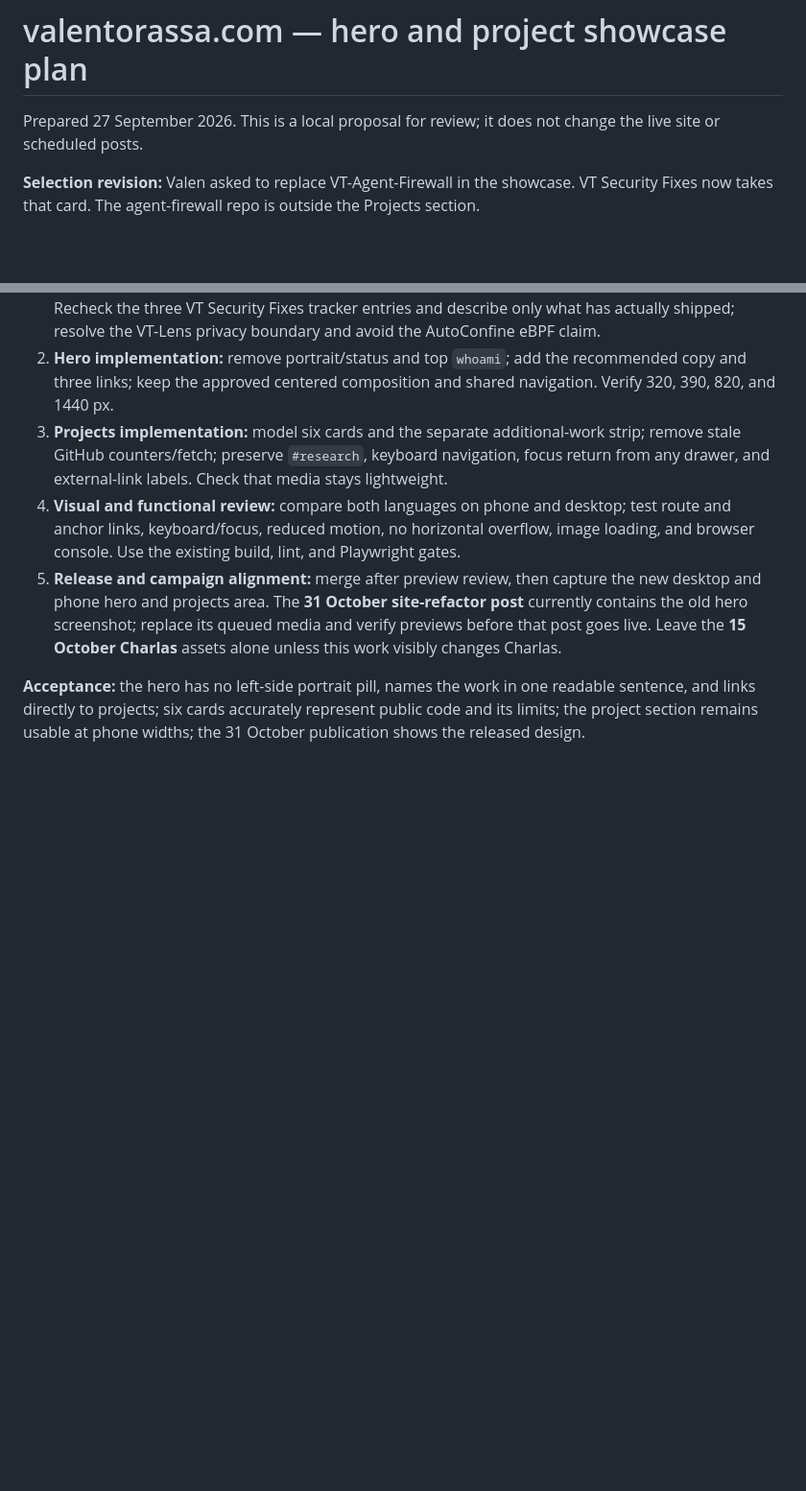
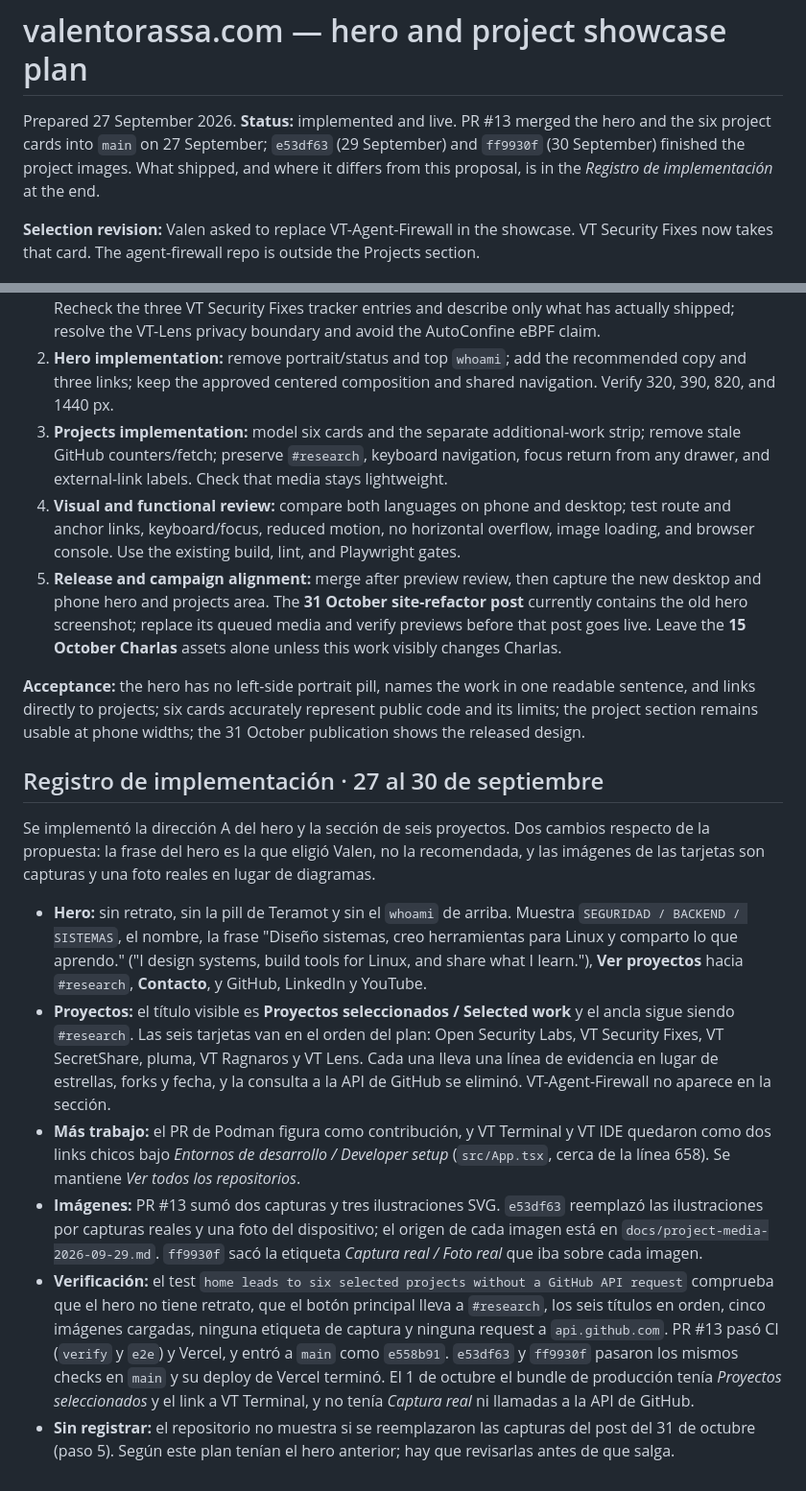
Before and after one commit to ValentinTorassa/ValenTorassa-Web, a Markdown page: docs/site-hero-projects-plan-2026-09-27.md, 2 parts joined by grey strips. Shown at 96% size. GitHub-like rendering; blank space fills up the shorter version.

Commit message:
Record the hero and projects plan as implemented
The plan still introduced itself as a local proposal that did not change
the live site. It shipped in PR #13, with 18b6ebe and 33ea51a finishing
the project images, so the status line now says so and a closing record
lists what changed, where it departs from the proposal (the chosen hero
sentence, real screenshots instead of diagrams), the checks it passed,
and the 31 October post assets the repo does not show as refreshed.

```diff
--- a/docs/site-hero-projects-plan-2026-09-27.md
+++ b/docs/site-hero-projects-plan-2026-09-27.md
@@ -1,6 +1,6 @@
 # valentorassa.com — hero and project showcase plan
 
-Prepared 27 September 2026. This is a local proposal for review; it does not change the live site or scheduled posts.
+Prepared 27 September 2026. **Status:** implemented and live. PR #13 merged the hero and the six project cards into `main` on 27 September; `e53df63` (29 September) and `ff9930f` (30 September) finished the project images. What shipped, and where it differs from this proposal, is in the *Registro de implementación* at the end.
 
 **Selection revision:** Valen asked to replace VT-Agent-Firewall in the showcase. VT Security Fixes now takes that card. The agent-firewall repo is outside the Projects section.
 
@@ -93,3 +93,14 @@ The **23 private** account repositories were counted in the scan and excluded fr
 5. **Release and campaign alignment:** merge after preview review, then capture the new desktop and phone hero and projects area. The **31 October site-refactor post** currently contains the old hero screenshot; replace its queued media and verify previews before that post goes live. Leave the **15 October Charlas** assets alone unless this work visibly changes Charlas.
 
 **Acceptance:** the hero has no left-side portrait pill, names the work in one readable sentence, and links directly to projects; six cards accurately represent public code and its limits; the project section remains usable at phone widths; the 31 October publication shows the released design.
+
+## Registro de implementación · 27 al 30 de septiembre
+
+Se implementó la dirección A del hero y la sección de seis proyectos. Dos cambios respecto de la propuesta: la frase del hero es la que eligió Valen, no la recomendada, y las imágenes de las tarjetas son capturas y una foto reales en lugar de diagramas.
+
+- **Hero:** sin retrato, sin la pill de Teramot y sin el `whoami` de arriba. Muestra `SEGURIDAD / BACKEND / SISTEMAS`, el nombre, la frase "Diseño sistemas, creo herramientas para Linux y comparto lo que aprendo." ("I design systems, build tools for Linux, and share what I learn."), **Ver proyectos** hacia `#research`, **Contacto**, y GitHub, LinkedIn y YouTube.
+- **Proyectos:** el título visible es **Proyectos seleccionados / Selected work** y el ancla sigue siendo `#research`. Las seis tarjetas van en el orden del plan: Open Security Labs, VT Security Fixes, VT SecretShare, pluma, VT Ragnaros y VT Lens. Cada una lleva una línea de evidencia en lugar de estrellas, forks y fecha, y la consulta a la API de GitHub se eliminó. VT-Agent-Firewall no aparece en la sección.
+- **Más trabajo:** el PR de Podman figura como contribución, y VT Terminal y VT IDE quedaron como dos links chicos bajo *Entornos de desarrollo / Developer setup* (`src/App.tsx`, cerca de la línea 658). Se mantiene *Ver todos los repositorios*.
+- **Imágenes:** PR #13 sumó dos capturas y tres ilustraciones SVG. `e53df63` reemplazó las ilustraciones por capturas reales y una foto del dispositivo; el origen de cada imagen está en `docs/project-media-2026-09-29.md`. `ff9930f` sacó la etiqueta *Captura real / Foto real* que iba sobre cada imagen.
+- **Verificación:** el test `home leads to six selected projects without a GitHub API request` comprueba que el hero no tiene retrato, que el botón principal lleva a `#research`, los seis títulos en orden, cinco imágenes cargadas, ninguna etiqueta de captura y ninguna request a `api.github.com`. PR #13 pasó CI (`verify` y `e2e`) y Vercel, y entró a `main` como `e558b91`. `e53df63` y `ff9930f` pasaron los mismos checks en `main` y su deploy de Vercel terminó. El 1 de octubre el bundle de producción tenía *Proyectos seleccionados* y el link a VT Terminal, y no tenía *Captura real* ni llamadas a la API de GitHub.
+- **Sin registrar:** el repositorio no muestra si se reemplazaron las capturas del post del 31 de octubre (paso 5). Según este plan tenían el hero anterior; hay que revisarlas antes de que salga.
```
